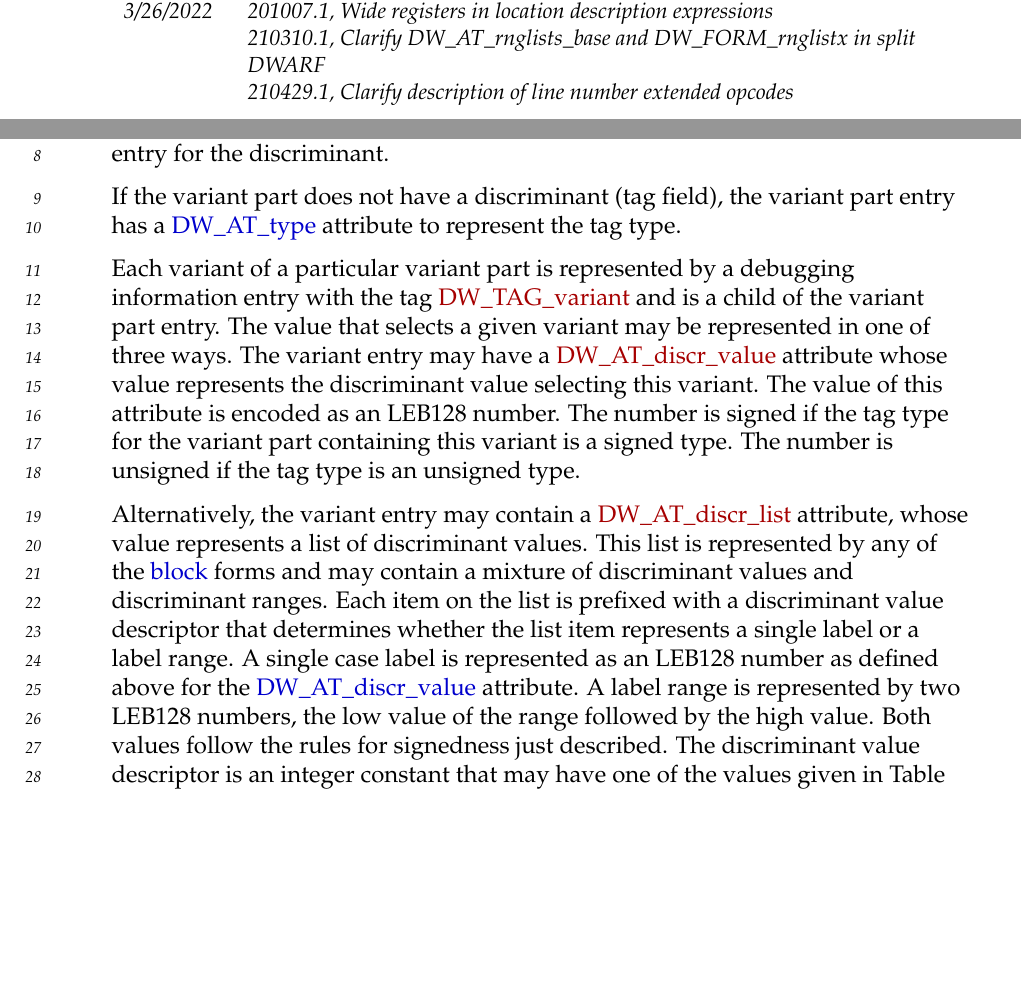
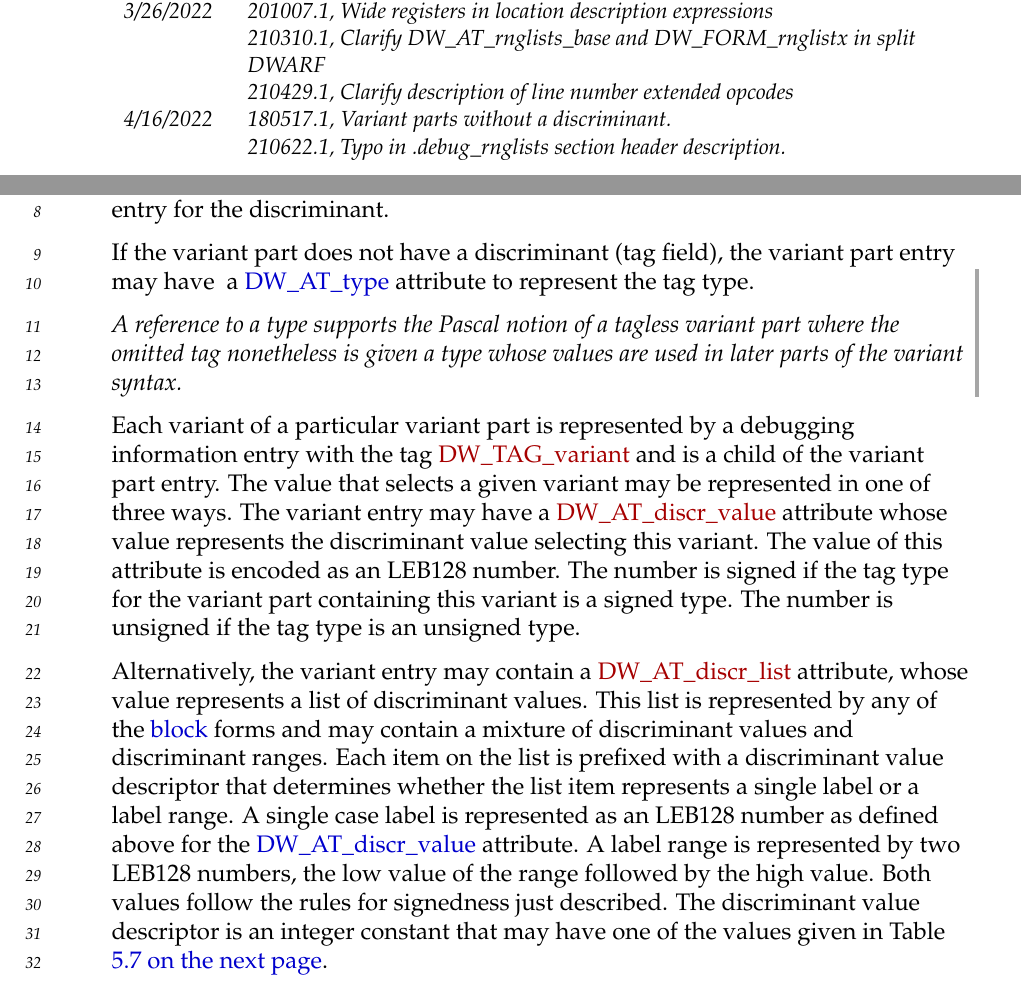
Before and after one commit to woodard/dwarfspec, a LaTeX thesis (latexdoc/dwarf6.tex, which reads latexdoc/changesummary.tex, latexdoc/typeentries.tex): two parts of pages 20 and 145 of 400, joined at a grey line, cut so that both start at the same text, the shorter picture padded with empty space. Compiled offline with pdfLaTeX.

Commit message:
Incorporate changes approved at the DWARF Committee meeting on April 4, 2022.
Signed-off-by: Ron Brender <ron.brender@gmail.com>

```diff
--- a/latexdoc/changesummary.tex
+++ b/latexdoc/changesummary.tex
@@ -54,6 +54,8 @@ This change summary is included only in draft versions of this document.
 3/26/2022		& 201007.1, Wide registers in location description expressions \\
 				& 210310.1, Clarify DW\_AT\_rnglists\_base and DW\_FORM\_rnglistx in split DWARF \\
 				& 210429.1, Clarify description of line number extended opcodes \\
+4/16/2022		& 180517.1, Variant parts without a discriminant. \\
+				& 210622.1, Typo in .debug\_rnglists section header description. \\
 
 \end{longtable}
 \end{abstract}
--- a/latexdoc/dwarf6.tex
+++ b/latexdoc/dwarf6.tex
@@ -3,7 +3,7 @@
 % If draft is in the document class list, pix are just suggested
 % by an outline, that is, the pic does not appear as a picture.
 %
-\newcommand{\docdate}{March 26, 2022}
+\newcommand{\docdate}{April 16, 2022}
 \newcommand{\thisversion}{6}
 %
 \usepackage{ifthen}
--- a/latexdoc/typeentries.tex
+++ b/latexdoc/typeentries.tex
@@ -1471,9 +1471,19 @@ whose value is a \livelink{chap:classreference}{reference} to
 the member entry for the discriminant.
 
 If the variant part does not have a discriminant (tag field),
-the variant part entry has \addtoindexx{type attribute}
+the variant part entry
+\bb
+may have
+\eb
+\addtoindexx{type attribute}
 a \DWATtype{} attribute to represent
 the tag type.
+
+\bb
+\textit{A reference to a type supports the Pascal notion of a
+tagless variant part where the omitted tag nonetheless is given
+a type whose values are used in later parts of the variant syntax.}
+\eb
 
 Each variant of a particular variant part is represented
 by\hypertarget{chap:DWATdiscrvaluediscriminantvalue}{}
```
Also changed, not shown: latexdoc/datarepresentation.tex (+5 -1 lines).
